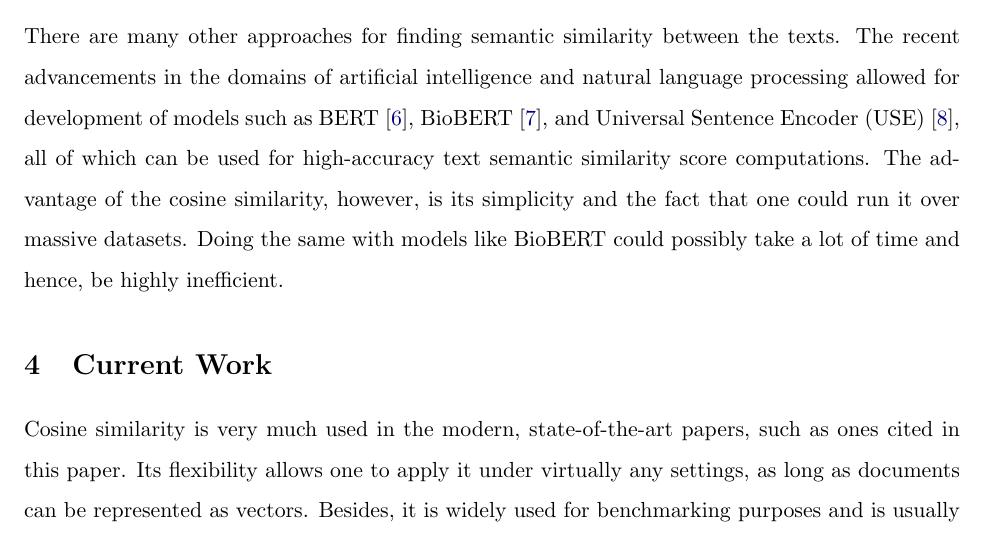
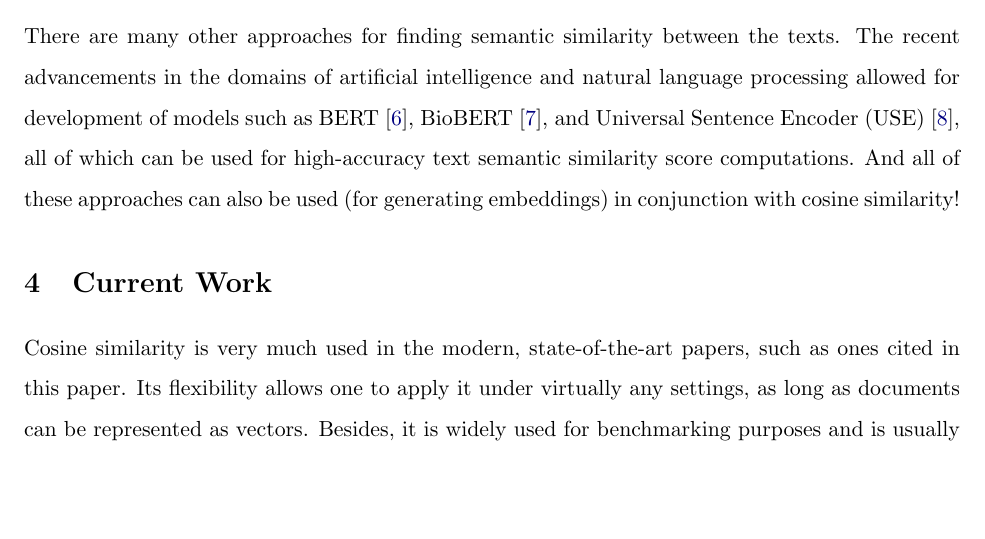
Before and after one commit to oniani/cosine-similarity-and-ai, a LaTeX paper (paper/paper.tex): part of page 5 of 6, cut so that both start at the same text, the shorter picture padded with empty space. Compiled offline with pdfLaTeX.

Commit message:
Update repository

```diff
--- a/paper/paper.tex
+++ b/paper/paper.tex
@@ -322,10 +322,8 @@ texts. The recent advancements in the domains of artificial intelligence and
 natural language processing allowed for development of models such as
 BERT~\cite{turc2019}, BioBERT~\cite{btz682}, and Universal Sentence Encoder
 (USE)~\cite{use}, all of which can be used for high-accuracy text semantic
-similarity score computations. The advantage of the cosine similarity, however,
-is its simplicity and the fact that one could run it over massive datasets.
-Doing the same with models like BioBERT could possibly take a lot of time and
-hence, be highly inefficient.
+similarity score computations. And all of these approaches can also be used
+(for generating embeddings) in conjunction with cosine similarity!
 
 %%%%%%%%%%%%%%%%%%%%%%%%%%%%%%%%%%%%%%%%%%%%%%%%%%%%%%%%%%%%%%%%%%%%%%%%%%%%%%%
 % Current Work
```
Also changed, not shown: paper/paper.pdf.
